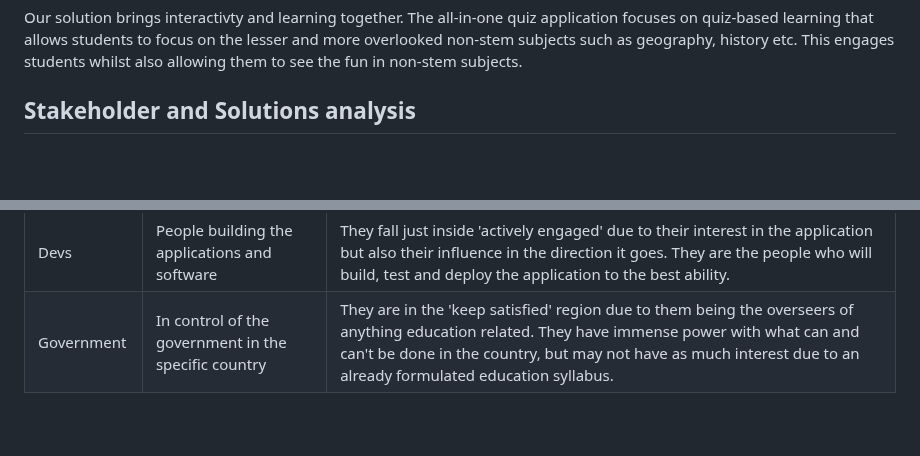
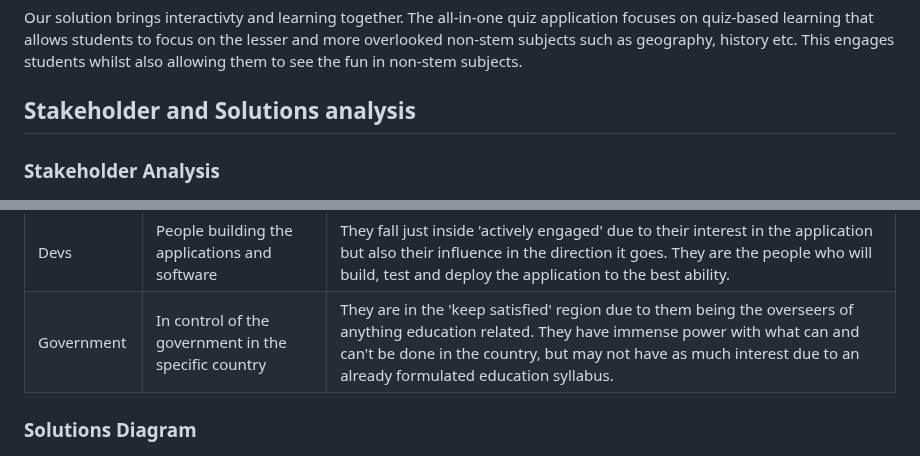
Before and after one commit to avi17ak/project-alpha, a Markdown page: README.md, 2 parts joined by grey strips. Rendered like a GitHub page; blank space fills up the shorter version.

Commit message:
Finished Main readme file with all new assets

```diff
--- a/README.md
+++ b/README.md
@@ -18,6 +18,8 @@ The management team of the Hive group of secondary schools has noticed a lack of
 Our solution brings interactivty and learning together. The all-in-one quiz application focuses on quiz-based learning that allows students to focus on the lesser and more overlooked non-stem subjects such as geography, history etc. This engages students whilst also allowing them to see the fun in non-stem subjects.
 
 ## Stakeholder and Solutions analysis
+
+### Stakeholder Analysis
 ![Stakeholder Analysis](./images/Stakeholder_analysis.png)
 
 | Stakeholder | Description | Reason |
@@ -27,6 +29,7 @@ Our solution brings interactivty and learning together. The all-in-one quiz appl
 | Devs | People building the applications and software | They fall just inside 'actively engaged' due to their interest in the application but also their influence in the direction it goes. They are the people who will build, test and deploy the application to the best ability. |
 | Government | In control of the government in the specific country | They are in the 'keep satisfied' region due to them being the overseers of anything education related. They have immense power with what can and can't be done in the country, but may not have as much interest due to an already formulated education syllabus. |
 
+### Solutions Diagram
 ![Solutions Diagram](./images/Solution%20Diagram.png)
 
 The Quiz system is the main system. The database feeds information and acts as a connection point towards the entire system. Teacher portals wil be able to manage and control the quiz sytem, whilst quiz templates are naturally generated from the information from the database.
```
